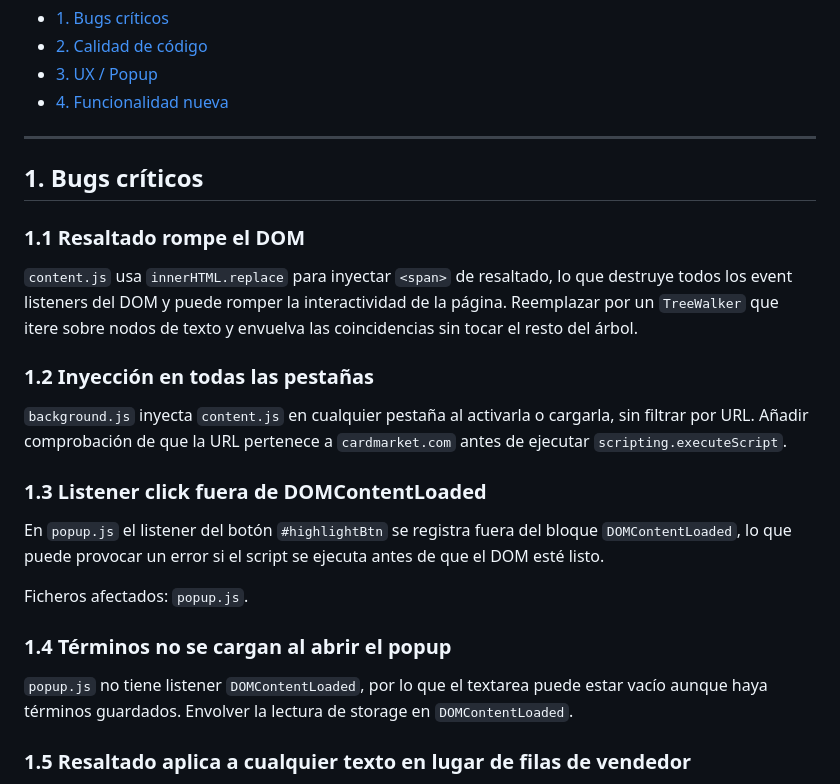
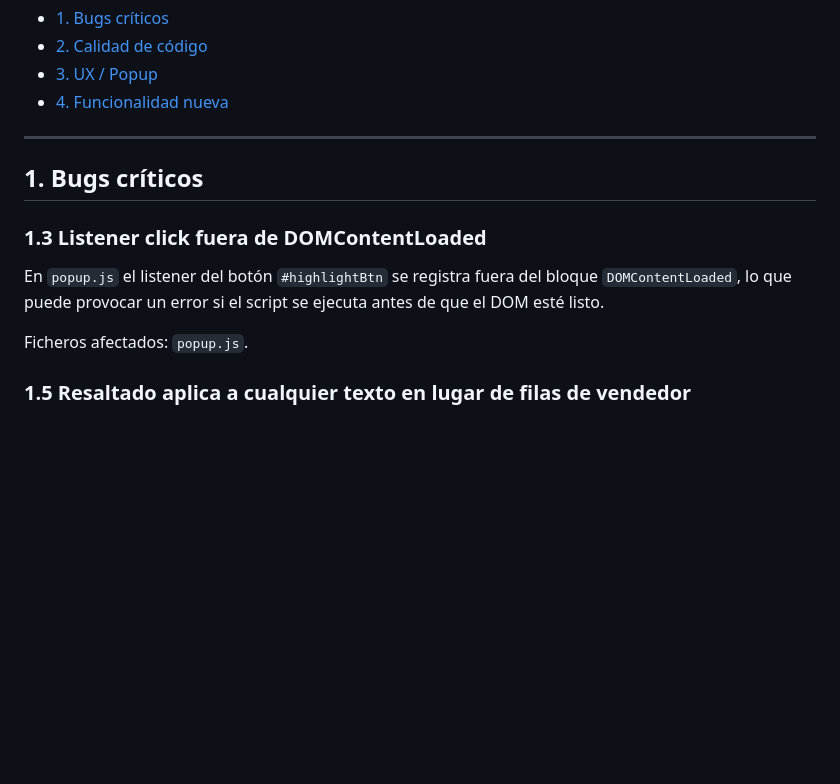
Before and after one commit to Vegekku/cardmarket-extension, a Markdown page: IMPROVEMENTS.md, the part around one of its changes. Rendered like a GitHub page; blank space fills up the shorter version.

Commit message:
chore: remove implemented bugs 1.1, 1.2, 1.4 from backlog

```diff
--- a/IMPROVEMENTS.md
+++ b/IMPROVEMENTS.md
@@ -22,23 +22,11 @@
 
 ## 1. Bugs críticos
 
-### 1.1 Resaltado rompe el DOM
-
-`content.js` usa `innerHTML.replace` para inyectar `<span>` de resaltado, lo que destruye todos los event listeners del DOM y puede romper la interactividad de la página. Reemplazar por un `TreeWalker` que itere sobre nodos de texto y envuelva las coincidencias sin tocar el resto del árbol.
-
-### 1.2 Inyección en todas las pestañas
-
-`background.js` inyecta `content.js` en cualquier pestaña al activarla o cargarla, sin filtrar por URL. Añadir comprobación de que la URL pertenece a `cardmarket.com` antes de ejecutar `scripting.executeScript`.
-
 ### 1.3 Listener click fuera de DOMContentLoaded
 
 En `popup.js` el listener del botón `#highlightBtn` se registra fuera del bloque `DOMContentLoaded`, lo que puede provocar un error si el script se ejecuta antes de que el DOM esté listo.
 
 Ficheros afectados: `popup.js`.
-
-### 1.4 Términos no se cargan al abrir el popup
-
-`popup.js` no tiene listener `DOMContentLoaded`, por lo que el textarea puede estar vacío aunque haya términos guardados. Envolver la lectura de storage en `DOMContentLoaded`.
 
 ### 1.5 Resaltado aplica a cualquier texto en lugar de filas de vendedor
 
```
Also changed, not shown: other parts of IMPROVEMENTS.md (+4 -2 lines).
